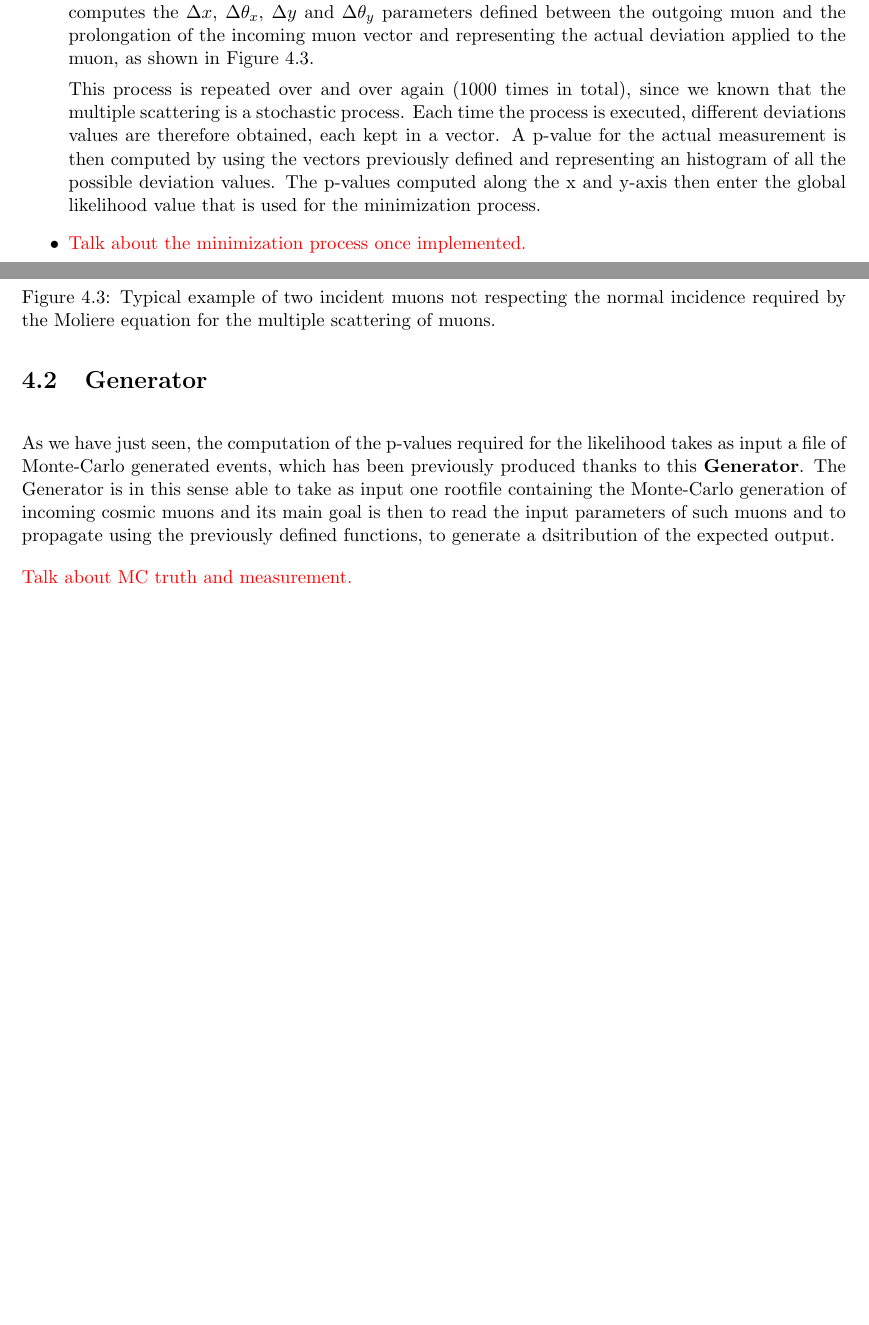
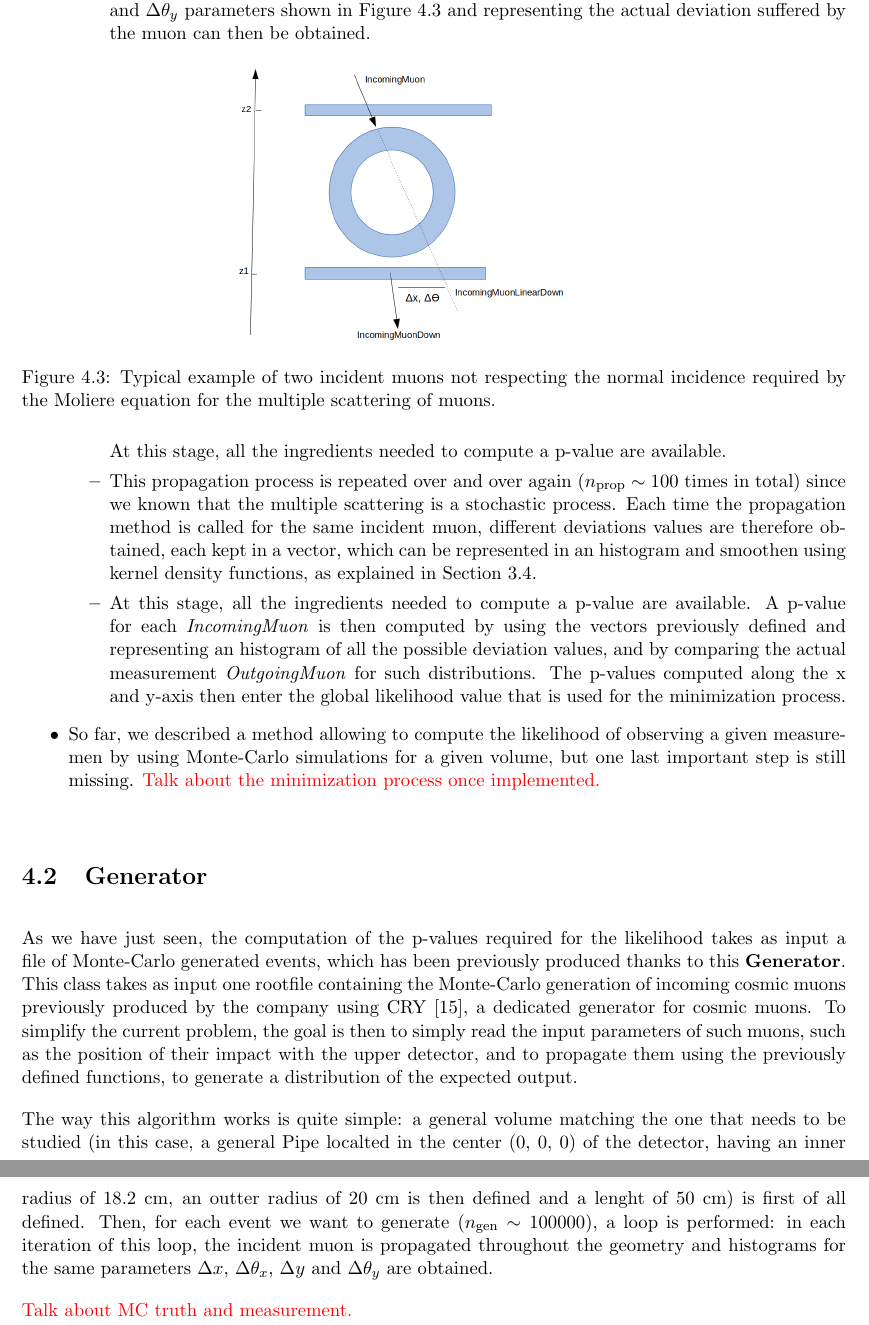
Before and after one commit to cedricpri/MasterTheses, a LaTeX thesis (MuonSystems/muonSystems.tex): two parts of pages 23 and 24 of 27 before the commit and two parts of pages 24 and 25 of 28 after it, joined at a grey line, cut at the place of the change, the shorter picture padded with empty space. Compiled offline with pdfLaTeX; the source files are stored in an older character set and shown here as Unicode.

Commit message:
Improved algorithm section

```diff
--- a/MuonSystems/muonSystems.tex
+++ b/MuonSystems/muonSystems.tex
@@ -559,3 +560,2 @@ Finally, methods allowing us to determine whether a muon state is inside or outs
 \end{itemize}
 
-\item The \textbf{Likelihood} object can then be calculated. This class reads a Monte-Carlo generated file (explanations regarding this process will be given in Section~\ref{sec:Generator}) and, for each generated event, computes the $\Delta x$, $\Delta \theta_x$, $\Delta y$ and $\Delta \theta_y$ parameters defined between the outgoing muon and the prolongation of the incoming muon vector and representing the actual deviation applied to the muon, as shown in Figure~\ref{fig:parameters}.
@@ -562,21 +565,27 @@ Finally, methods allowing us to determine whether a muon state is inside or outs
+\item Each \textit{IncomingMuon} is then propagated along the geometry using the method previously defined, defining a fourth so-called \textit{IncomingMuonDown} MuonState. The $\Delta x$, $\Delta \theta_x$, $\Delta y$ and $\Delta \theta_y$ parameters shown in Figure~\ref{fig:parameters} and representing the actual deviation suffered by the muon can then be obtained.
 
 \begin{figure}[htbp]
 \centering
 \begin{minipage}[b]{.49\textwidth}
-\includegraphics[width=6.5cm, height=6cm]{figs/parameters.png}
+\includegraphics[width=7cm, height=6cm]{figs/parameters.png}
 \end{minipage}\hfill
 \caption{Typical example of two incident muons not respecting the normal incidence required by the Moliere equation for the multiple scattering of muons.}
 \label{fig:parameters}
-\end{figure}
+\end{figure}At this stage, all the ingredients needed to compute a p-value are available.
 
-This process is repeated over and over again (1000 times in total), since we known that the multiple scattering is a stochastic process. Each time the process is executed, different deviations values are therefore obtained, each kept in a vector. A p-value for the actual measurement is then computed by using the vectors previously defined and representing an histogram of all the possible deviation values. The p-values computed along the x and y-axis then enter the global likelihood value that is used for the minimization process.
+\item This propagation process is repeated over and over again ($n_{\text{prop}} \sim 100$ times in total) since we known that the multiple scattering is a stochastic process. Each time the propagation method is called for the same incident muon, different deviations values are therefore obtained, each kept in a vector, which can be represented in an histogram and smoothen using kernel density functions, as explained in Section~\ref{sec:KDF}.
+\item At this stage, all the ingredients needed to compute a p-value are available. A p-value for each \textit{IncomingMuon} is then computed by using the vectors previously defined and representing an histogram of all the possible deviation values, and by comparing the actual measurement \textit{OutgoingMuon} for such distributions. The p-values computed along the x and y-axis then enter the global likelihood value that is used for the minimization process.
+\end{itemize}
 
-\item \color{red} Talk about the minimization process once implemented. \color{black}
+\item So far, we described a method allowing to compute the likelihood of observing a given measuremen by using Monte-Carlo simulations for a given volume, but one last important step is still missing.
+\color{red} Talk about the minimization process once implemented. \color{black}
 \end{itemize}
 
 \section{Generator} \label{sec:Generator}
 
-As we have just seen, the computation of the p-values required for the likelihood takes as input a file of Monte-Carlo generated events, which has been previously produced thanks to this \textbf{Generator}. The Generator is in this sense able to take as input one rootfile containing the Monte-Carlo generation of incoming cosmic muons and its main goal is then to read the input parameters of such muons and to propagate using the previously defined functions, to generate a dsitribution of the expected output.
+As we have just seen, the computation of the p-values required for the likelihood takes as input a file of Monte-Carlo generated events, which has been previously produced thanks to this \textbf{Generator}. This class takes as input one rootfile containing the Monte-Carlo generation of incoming cosmic muons previously produced by the company using CRY \cite{CRY}, a dedicated generator for cosmic muons. To simplify the current problem, the goal is then to simply read the input parameters of such muons, such as the position of their impact with the upper detector, and to propagate them using the previously defined functions, to generate a distribution of the expected output.
+
+The way this algorithm works is quite simple: a general volume matching the one that needs to be studied (in this case, a general Pipe localted in the center (0, 0, 0) of the detector, having an inner radius of 18.2 cm, an outter radius of 20 cm is then defined and a lenght of 50 cm) is first of all defined. Then, for each event we want to generate ($n_{\text{gen}} \sim 100 000$), a loop is performed: in each iteration of this loop, the incident muon is propagated throughout the geometry and histograms for the same parameters $\Delta x$, $\Delta \theta_x$, $\Delta y$ and $\Delta \theta_y$ are obtained.
 
 \color{red} Talk about MC truth and measurement. \color{black}
 
```
Also changed, not shown: MuonSystems/figs/parameters.png, MuonSystems/muonSystems.pdf, MuonSystems/muonSystems.tex (27 more changed lines), 5 other files.
